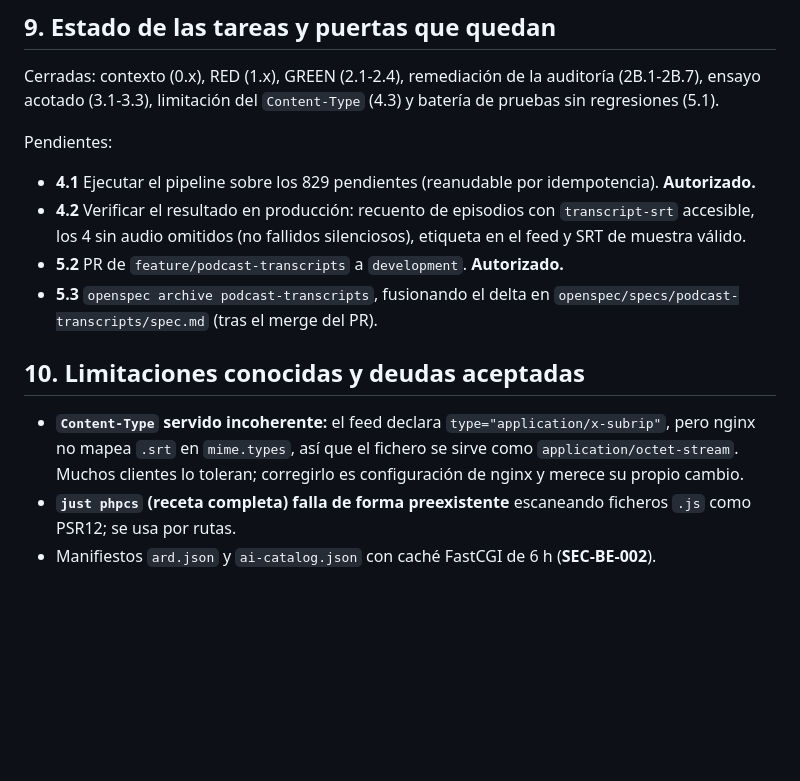
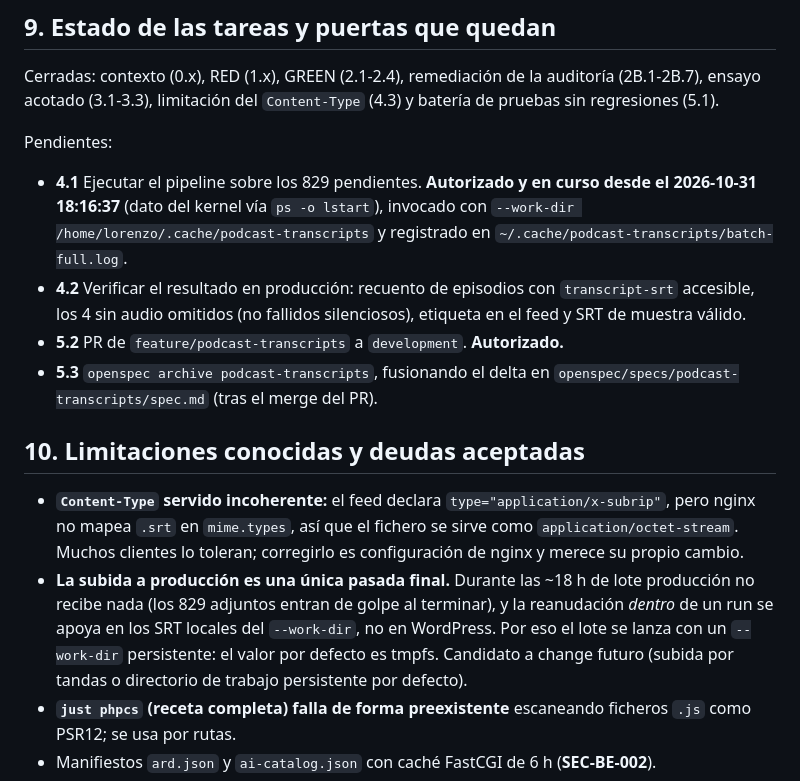
Before and after one commit to atareao/atareao.es, a Markdown page: PLAN.md, the part around the change. Rendered like a GitHub page; blank space fills up the shorter version.

Commit message:
📝 docs(podcast-transcripts): punto de escritura real y reanudación del lote (4.1)
Ejecutando el lote se verificó en el código que la subida a producción es una ÚNICA pasada
final: durante las horas de lote producción no recibe nada y la reanudación dentro de un
run se apoya en los SRT locales del --work-dir, no en la meta. Con el valor por defecto
(/tmp/opencode/..., tmpfs) un reinicio tiraría el trabajo transcrito y no subido, así que
el lote se relanzó con --work-dir persistente en disco. Evidencia de la reanudación:
'[1/829] 12016: ok' sin ninguna línea 'descargando'.

Se documenta en tasks.md 4.1 (con la nota operativa y el log), en proposal.md
(limitaciones conocidas) y en PLAN.md, y se anota como candidato a change futuro junto a
la deuda ya aceptada.

```diff
--- a/PLAN.md
+++ b/PLAN.md
@@ -137,7 +137,10 @@ acotado (3.1-3.3), limitación del `Content-Type` (4.3) y batería de pruebas si
 
 Pendientes:
 
-- **4.1** Ejecutar el pipeline sobre los 829 pendientes (reanudable por idempotencia). **Autorizado.**
+- **4.1** Ejecutar el pipeline sobre los 829 pendientes. **Autorizado y en curso desde el 2026-10-31
+  18:16:37** (dato del kernel vía `ps -o lstart`), invocado con
+  `--work-dir /home/lorenzo/.cache/podcast-transcripts` y registrado en
+  `~/.cache/podcast-transcripts/batch-full.log`.
 - **4.2** Verificar el resultado en producción: recuento de episodios con `transcript-srt` accesible,
   los 4 sin audio omitidos (no fallidos silenciosos), etiqueta en el feed y SRT de muestra válido.
 - **5.2** PR de `feature/podcast-transcripts` a `development`. **Autorizado.**
@@ -149,6 +152,11 @@ Pendientes:
 - **`Content-Type` servido incoherente:** el feed declara `type="application/x-subrip"`, pero nginx no
   mapea `.srt` en `mime.types`, así que el fichero se sirve como `application/octet-stream`. Muchos
   clientes lo toleran; corregirlo es configuración de nginx y merece su propio cambio.
+- **La subida a producción es una única pasada final.** Durante las ~18 h de lote producción no recibe
+  nada (los 829 adjuntos entran de golpe al terminar), y la reanudación *dentro* de un run se apoya en
+  los SRT locales del `--work-dir`, no en WordPress. Por eso el lote se lanza con un `--work-dir`
+  persistente: el valor por defecto es tmpfs. Candidato a change futuro (subida por tandas o
+  directorio de trabajo persistente por defecto).
 - **`just phpcs` (receta completa) falla de forma preexistente** escaneando ficheros `.js` como PSR12;
   se usa por rutas.
 - Manifiestos `ard.json` y `ai-catalog.json` con caché FastCGI de 6 h (**SEC-BE-002**).
```
Also changed, not shown: 2 other files.
